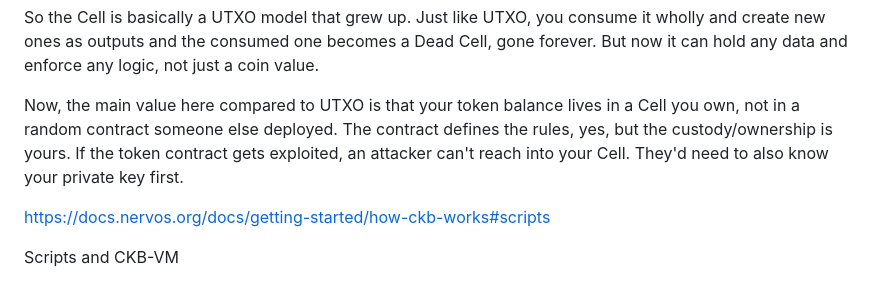
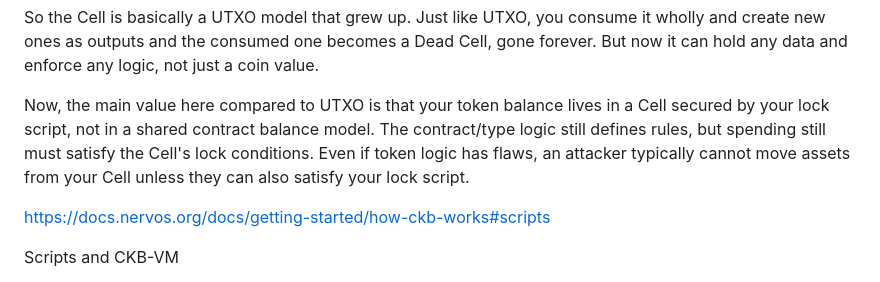
Before and after one commit to digitaldrreamer/ckbuilders, a Markdown page: week-1/raw.md, the part around the change. Drawn GitHub-style.

Commit message:
Update week-1/raw.md
Co-authored-by: coderabbitai[bot] <136622811+coderabbitai[bot]@users.noreply.github.com>

```diff
--- a/week-1/raw.md
+++ b/week-1/raw.md
@@ -18,7 +18,7 @@ The lock and type are both executable programs that can be executed on-chain.
 
 So the Cell is basically a UTXO model that grew up. Just like UTXO, you consume it wholly and create new ones as outputs and the consumed one becomes a Dead Cell, gone forever. But now it can hold any data and enforce any logic, not just a coin value.
 
-Now, the main value here compared to UTXO is that your token balance lives in a Cell you own, not in a random contract someone else deployed. The contract defines the rules, yes, but the custody/ownership is yours. If the token contract gets exploited, an attacker can't reach into your Cell. They'd need to also know your private key first.
+Now, the main value here compared to UTXO is that your token balance lives in a Cell secured by your lock script, not in a shared contract balance model. The contract/type logic still defines rules, but spending still must satisfy the Cell's lock conditions. Even if token logic has flaws, an attacker typically cannot move assets from your Cell unless they can also satisfy your lock script.
 
 https://docs.nervos.org/docs/getting-started/how-ckb-works#scripts
 
```
